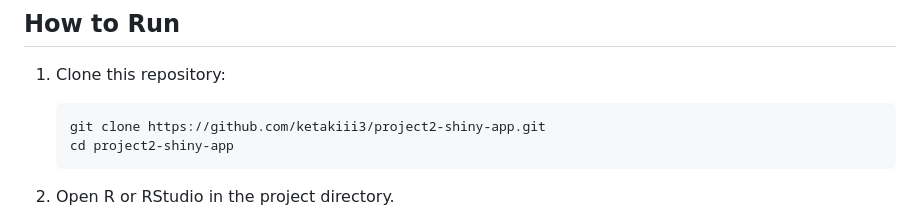
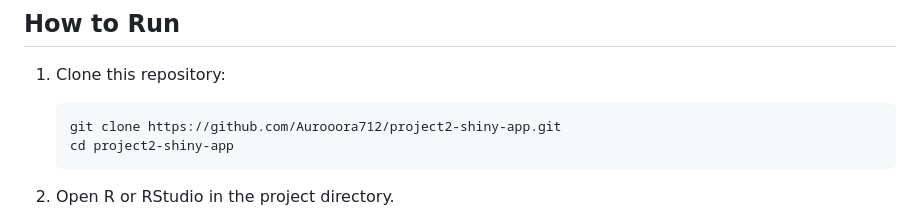
Before and after one commit to Aurooora712/project2-shiny-app, a Markdown page: README.md, the part around the change. Rendered like a GitHub page.

Commit message:
Update repository URL in README

````diff
--- a/README.md
+++ b/README.md
@@ -67,7 +67,7 @@ install.packages(c(
 
 1. Clone this repository:
    ```bash
-   git clone https://github.com/ketakiii3/project2-shiny-app.git
+   git clone https://github.com/Aurooora712/project2-shiny-app.git
    cd project2-shiny-app
    ```
 
````
